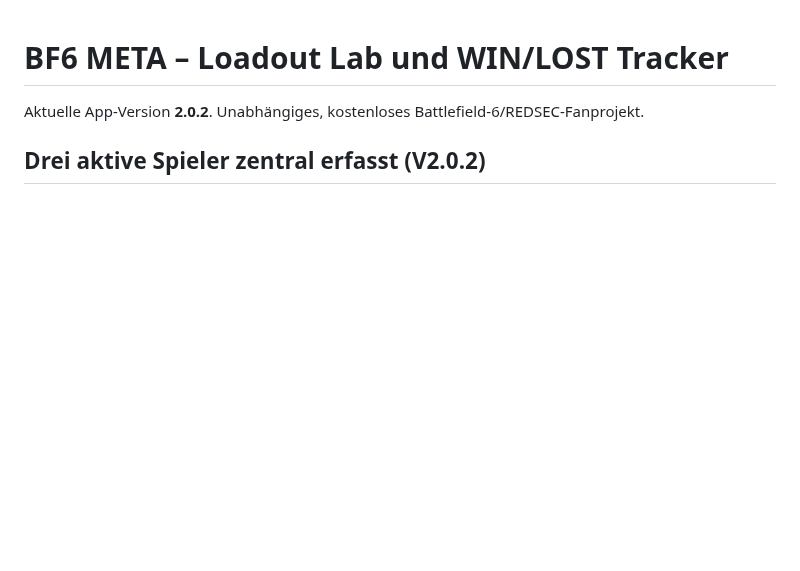
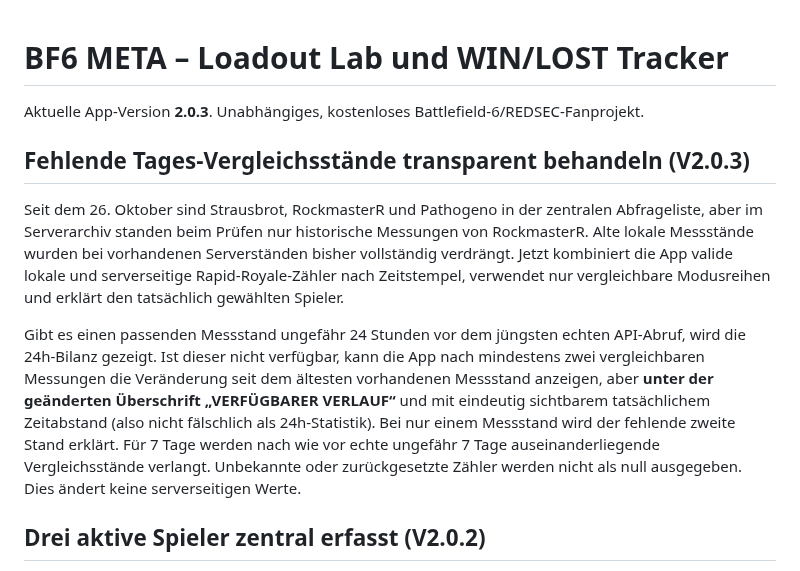
Before and after one commit to basti92bot/BF6---META-, a Markdown page: README.md, the part around the change. GitHub-like rendering; blank space fills up the shorter version.

Commit message:
fix: show measured Rapid Royale history and missing 24h baseline clearly v2.0.3

```diff
--- a/README.md
+++ b/README.md
@@ -1,6 +1,12 @@
 # BF6 META – Loadout Lab und WIN/LOST Tracker
 
-Aktuelle App-Version **2.0.2**. Unabhängiges, kostenloses Battlefield-6/REDSEC-Fanprojekt.
+Aktuelle App-Version **2.0.3**. Unabhängiges, kostenloses Battlefield-6/REDSEC-Fanprojekt.
+
+## Fehlende Tages-Vergleichsstände transparent behandeln (V2.0.3)
+
+Seit dem 26. Oktober sind Strausbrot, RockmasterR und Pathogeno in der zentralen Abfrageliste, aber im Serverarchiv standen beim Prüfen nur historische Messungen von RockmasterR. Alte lokale Messstände wurden bei vorhandenen Serverständen bisher vollständig verdrängt. Jetzt kombiniert die App valide lokale und serverseitige Rapid-Royale-Zähler nach Zeitstempel, verwendet nur vergleichbare Modusreihen und erklärt den tatsächlich gewählten Spieler.
+
+Gibt es einen passenden Messstand ungefähr 24 Stunden vor dem jüngsten echten API-Abruf, wird die 24h-Bilanz gezeigt. Ist dieser nicht verfügbar, kann die App nach mindestens zwei vergleichbaren Messungen die Veränderung seit dem ältesten vorhandenen Messstand anzeigen, aber **unter der geänderten Überschrift „VERFÜGBARER VERLAUF“** und mit eindeutig sichtbarem tatsächlichem Zeitabstand (also nicht fälschlich als 24h-Statistik). Bei nur einem Messstand wird der fehlende zweite Stand erklärt. Für 7 Tage werden nach wie vor echte ungefähr 7 Tage auseinanderliegende Vergleichsstände verlangt. Unbekannte oder zurückgesetzte Zähler werden nicht als null ausgegeben. Dies ändert keine serverseitigen Werte.
 
 ## Drei aktive Spieler zentral erfasst (V2.0.2)
 
```
